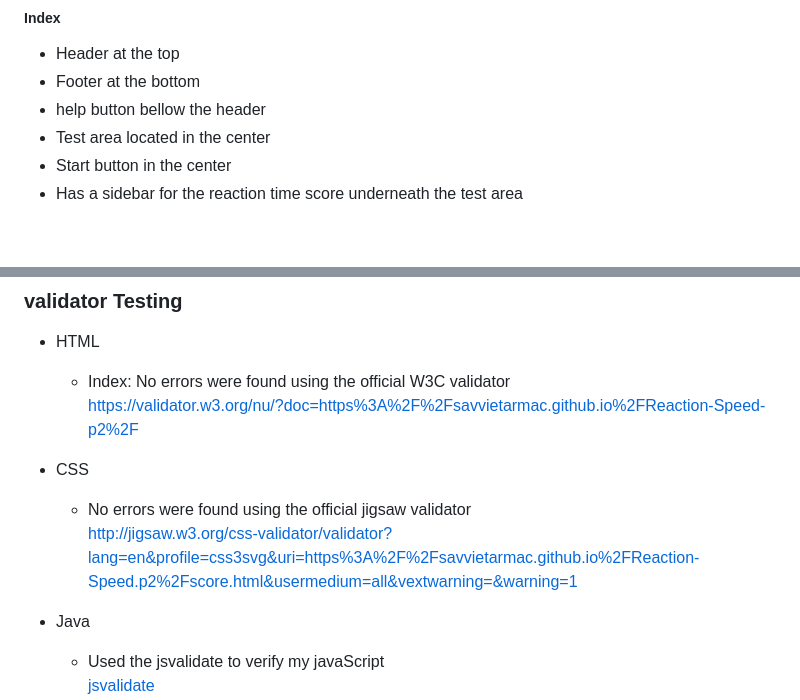
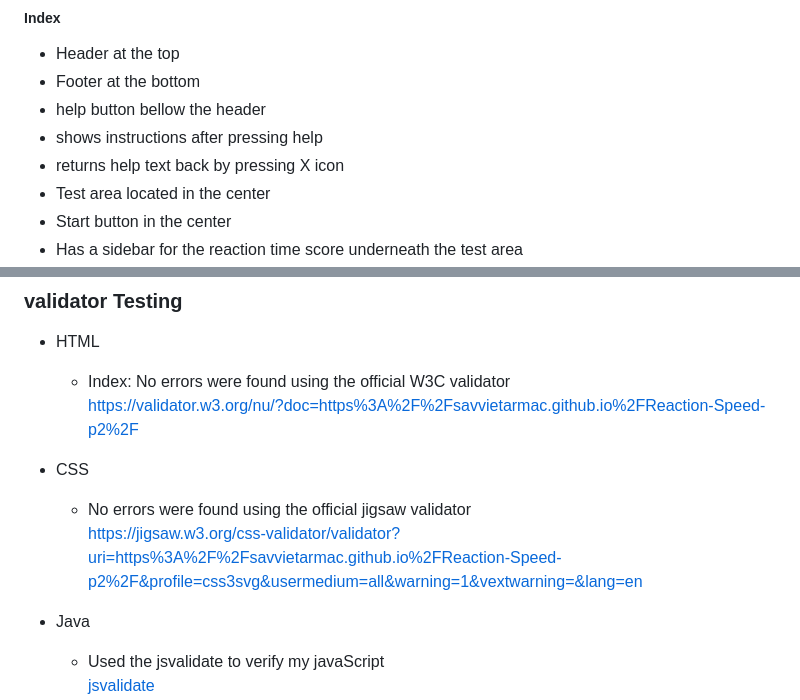
Before and after one commit to Savvietarmac/Reaction-Speed-p2, a Markdown page: README.md, 2 parts joined by grey strips. Drawn GitHub-style; blank space fills up the shorter version.

Commit message:
add readme validation of css

```diff
--- a/README.md
+++ b/README.md
@@ -70,6 +70,8 @@ Bellow are my early designs for the reaction speed web project.
   - Header at the top
   - Footer at the bottom
   - help button bellow the header
+  - shows instructions after pressing help
+  - returns help text back by pressing X icon
   - Test area located in the center
   - Start button in the center
   - Has a sidebar for the reaction time score underneath the test area
@@ -86,7 +88,7 @@ Bellow are my early designs for the reaction speed web project.
     - Index: No errors were found using the official W3C validator<br>https://validator.w3.org/nu/?doc=https%3A%2F%2Fsavvietarmac.github.io%2FReaction-Speed-p2%2F
 
  - CSS
-    - No errors were found using the official jigsaw validator<br>http://jigsaw.w3.org/css-validator/validator?lang=en&profile=css3svg&uri=https%3A%2F%2Fsavvietarmac.github.io%2FReaction-Speed.p2%2Fscore.html&usermedium=all&vextwarning=&warning=1
+    - No errors were found using the official jigsaw validator<br>https://jigsaw.w3.org/css-validator/validator?uri=https%3A%2F%2Fsavvietarmac.github.io%2FReaction-Speed-p2%2F&profile=css3svg&usermedium=all&warning=1&vextwarning=&lang=en
 - Java
     - Used the jsvalidate to verify my javaScript<br>[jsvalidate](https://codebeautify.org/jsvalidate)
 
```
